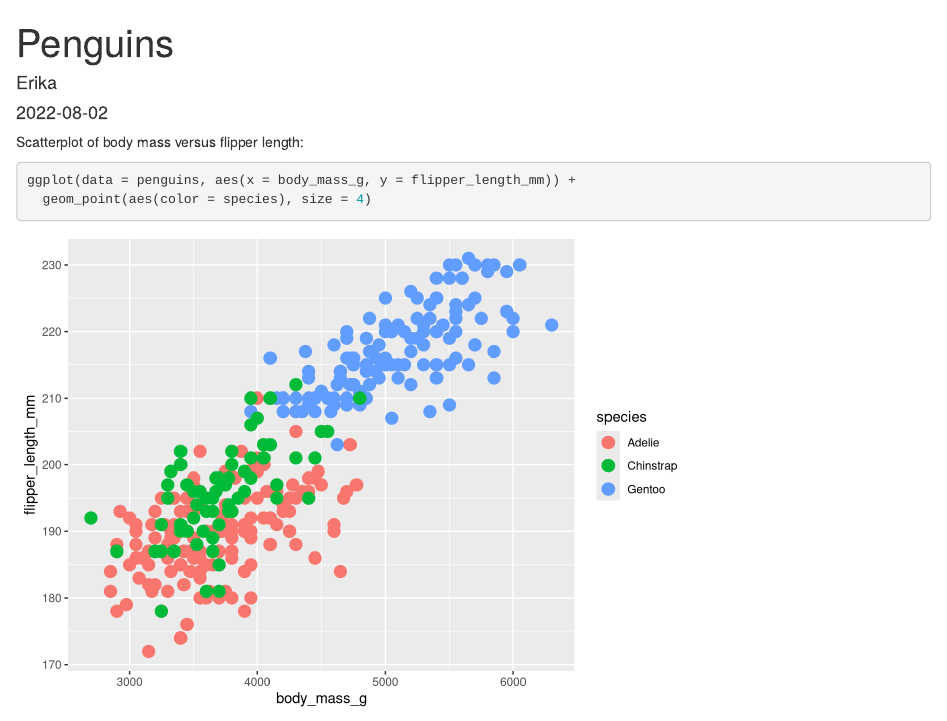
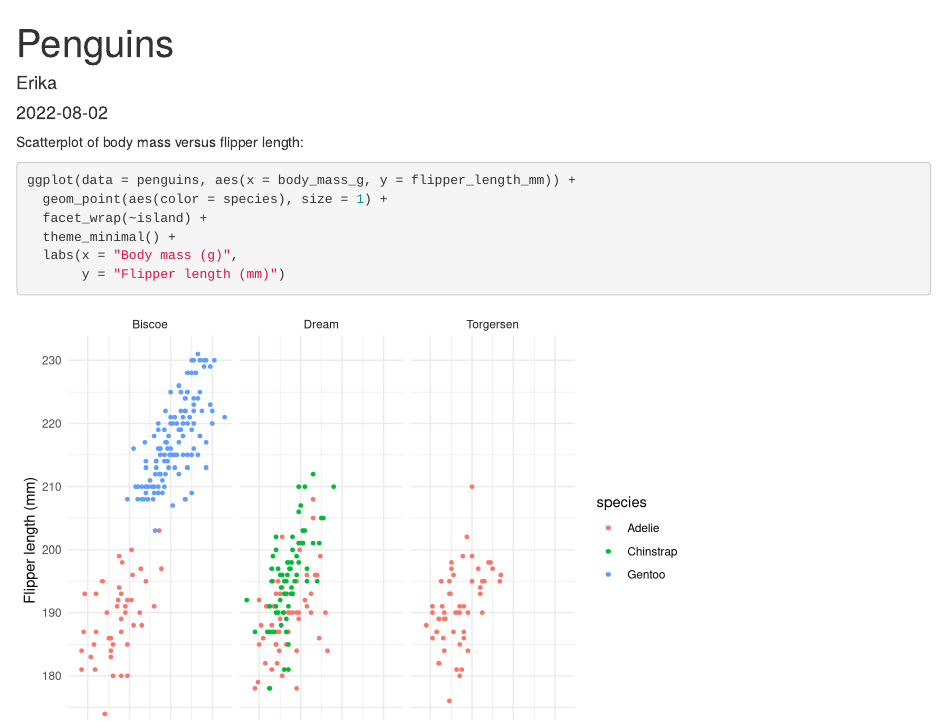
Before and after one commit to eeerika/eds212_day2_part2, an R Markdown document (penguin_graphs.Rmd): the page in a window 1100 px wide, from its top. Rendered offline with R 4.5, knitr and Pandoc, with nearby package versions.

Commit message:
customized penguins plot more

````diff
--- a/penguin_graphs.Rmd
+++ b/penguin_graphs.Rmd
@@ -16,5 +16,9 @@ Scatterplot of body mass versus flipper length:
 
 ```{r}
 ggplot(data = penguins, aes(x = body_mass_g, y = flipper_length_mm)) +
-  geom_point(aes(color = species), size = 4)
+  geom_point(aes(color = species), size = 1) +
+  facet_wrap(~island) +
+  theme_minimal() +
+  labs(x = "Body mass (g)",
+       y = "Flipper length (mm)")
 ```
````
Also changed, not shown: penguin_graphs.html.
